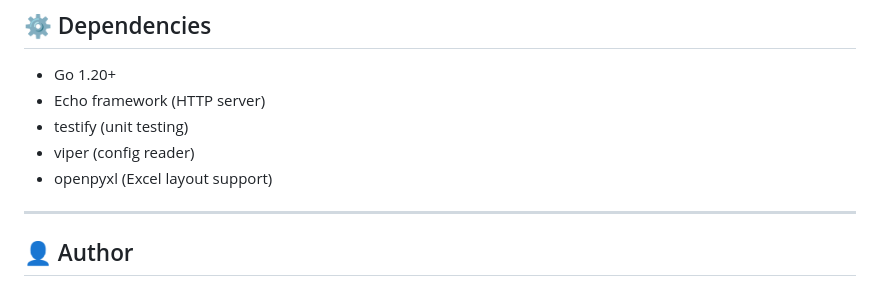
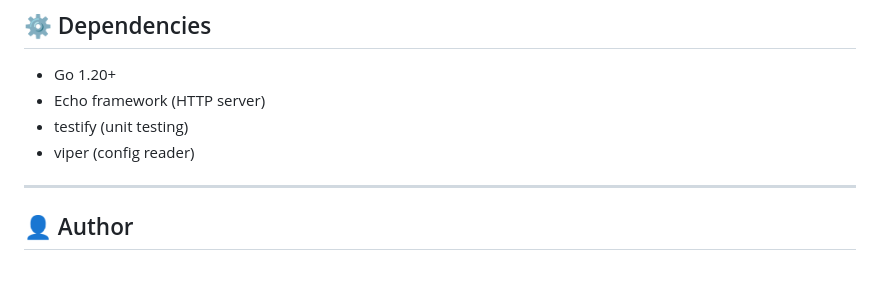
Before and after one commit to syahriarreza/go-parking-lot-system, a Markdown page: README.md, the part around the change. GitHub-like rendering.

```diff
--- a/README.md
+++ b/README.md
@@ -135,7 +135,6 @@ Supported actions:
 - Echo framework (HTTP server)
 - testify (unit testing)
 - viper (config reader)
-- openpyxl (Excel layout support)
 
 ---
 
```
